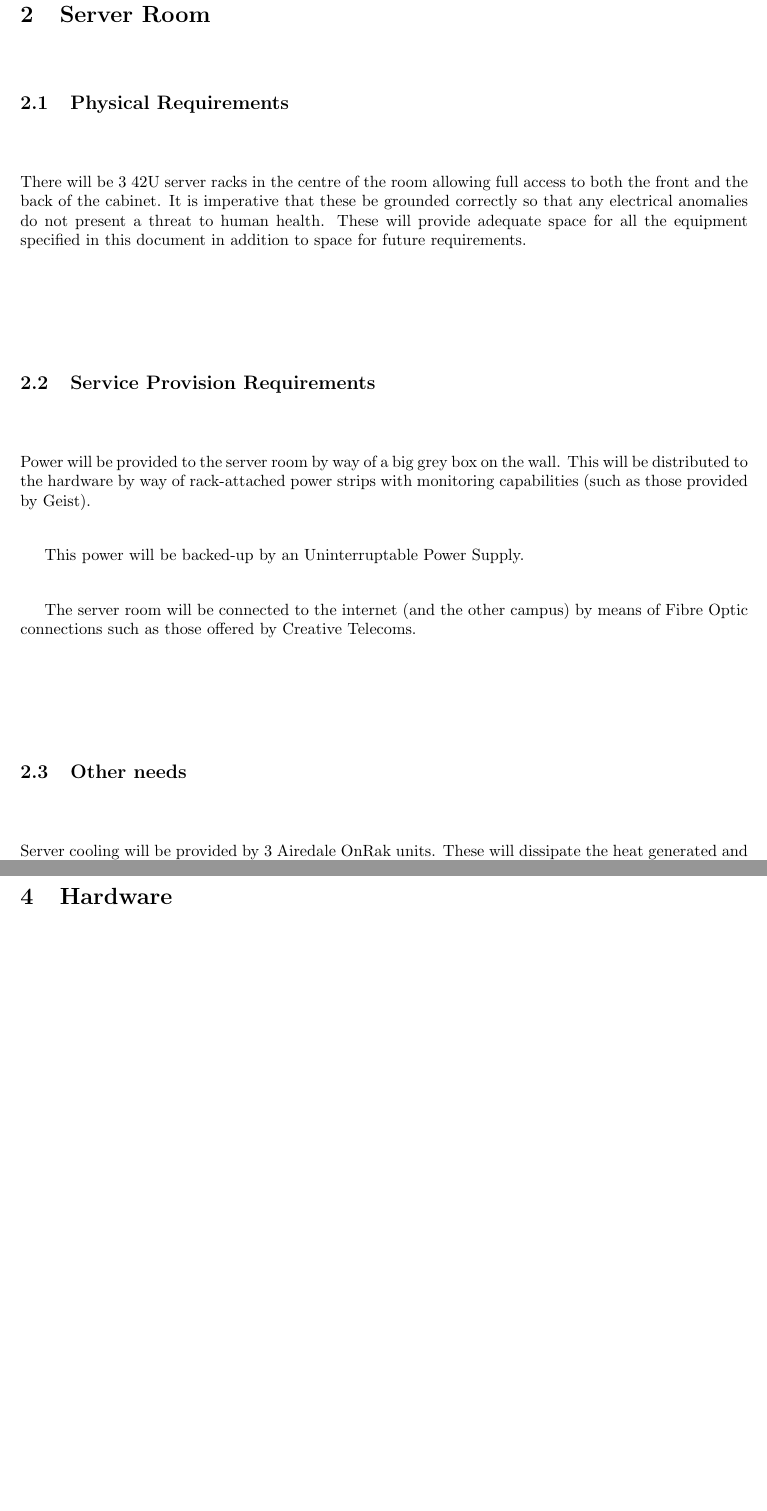
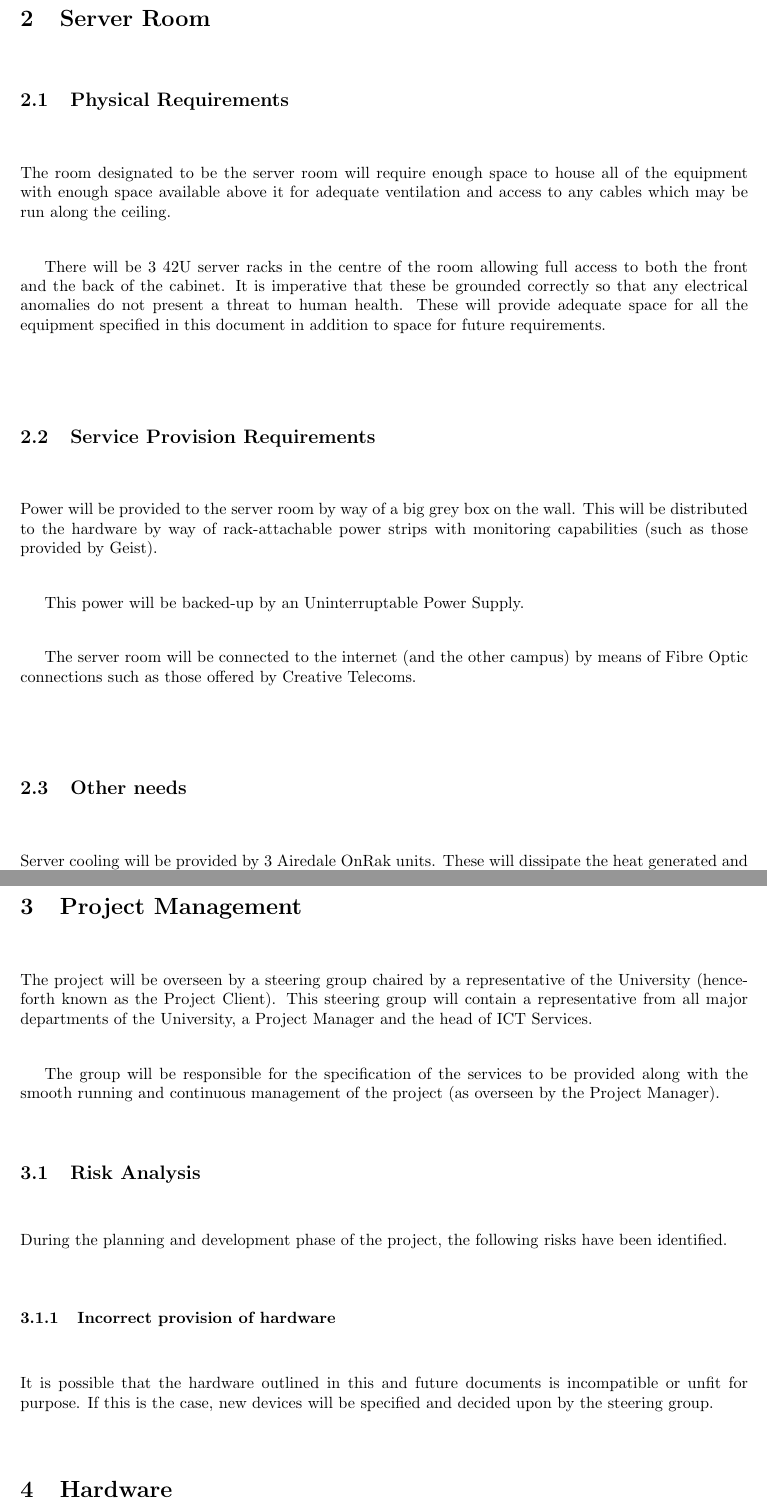
Before and after one commit to bugsduggan/cs25110-assignment, a LaTeX document (report.tex): two parts of pages 4 and 5 of 7, joined at a grey line, cut so that both start at the same text, the shorter picture padded with empty space. Compiled offline with pdfLaTeX.

Commit message:
Add some more stuff

```diff
--- a/report.tex
+++ b/report.tex
@@ -21,7 +21,9 @@
 
 \section{Server Room}
 \subsection{Physical Requirements}
-% Ceiling/floor height
+The room designated to be the server room will require enough space to house all
+of the equipment with enough space available above it for adequate ventilation
+and access to any cables which may be run along the ceiling.
 
 There will be 3 42U server racks in the centre of the room allowing full access
 to both the front and the back of the cabinet. It is imperative that these be
@@ -32,7 +34,7 @@ in this document in addition to space for future requirements.
 \subsection{Service Provision Requirements}
 Power will be provided to the server room by way of a big grey box on the wall.
 % TODO
-This will be distributed to the hardware by way of rack-attached power strips
+This will be distributed to the hardware by way of rack-attachable power strips
 with monitoring capabilities (such as those provided by Geist).
 
 This power will be backed-up by an Uninterruptable Power Supply. % TODO
@@ -56,6 +58,23 @@ monitored through the key card access system (see \ref{sec:security}).
 
 \section{Project Management}
 \label{sec:projman}
+The project will be overseen by a steering group chaired by a representative of
+the University (henceforth known as the Project Client). This steering group
+will contain a representative from all major departments of the University, a
+Project Manager and the head of ICT Services.
+
+The group will be responsible for the specification of the services to be
+provided along with the smooth running and continuous management of the project
+(as overseen by the Project Manager).
+
+\subsection{Risk Analysis}
+During the planning and development phase of the project, the following risks
+have been identified.
+
+\subsubsection{Incorrect provision of hardware}
+It is possible that the hardware outlined in this and future documents is
+incompatible or unfit for purpose. If this is the case, new devices will be
+specified and decided upon by the steering group.
 
 \section{Hardware}
 % Application Server(s)
```
